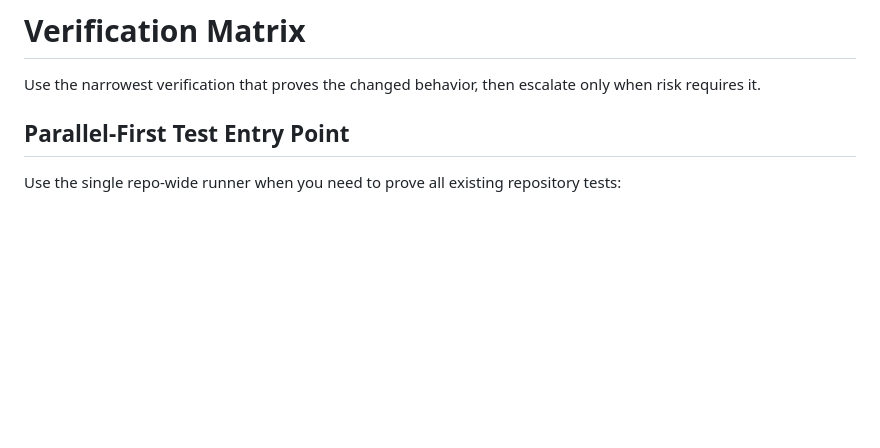
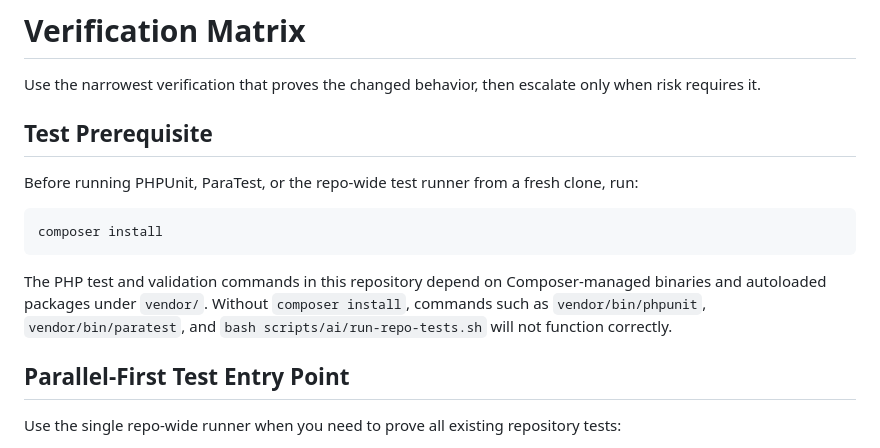
Before and after one commit to UtmostCreator/awesome-ai-utmostcreator, a Markdown page: docs/ai/verification-matrix.md, the part around the change. Rendered like a GitHub page; blank space fills up the shorter version.

````diff
--- a/docs/ai/verification-matrix.md
+++ b/docs/ai/verification-matrix.md
@@ -1,6 +1,16 @@
 # Verification Matrix
 
 Use the narrowest verification that proves the changed behavior, then escalate only when risk requires it.
+
+## Test Prerequisite
+
+Before running PHPUnit, ParaTest, or the repo-wide test runner from a fresh clone, run:
+
+```bash
+composer install
+```
+
+The PHP test and validation commands in this repository depend on Composer-managed binaries and autoloaded packages under `vendor/`. Without `composer install`, commands such as `vendor/bin/phpunit`, `vendor/bin/paratest`, and `bash scripts/ai/run-repo-tests.sh` will not function correctly.
 
 ## Parallel-First Test Entry Point
 
````
Also changed, not shown: README.md (+16 -0 lines), docs/ai/generated-artifacts.md (+6 -0 lines).
